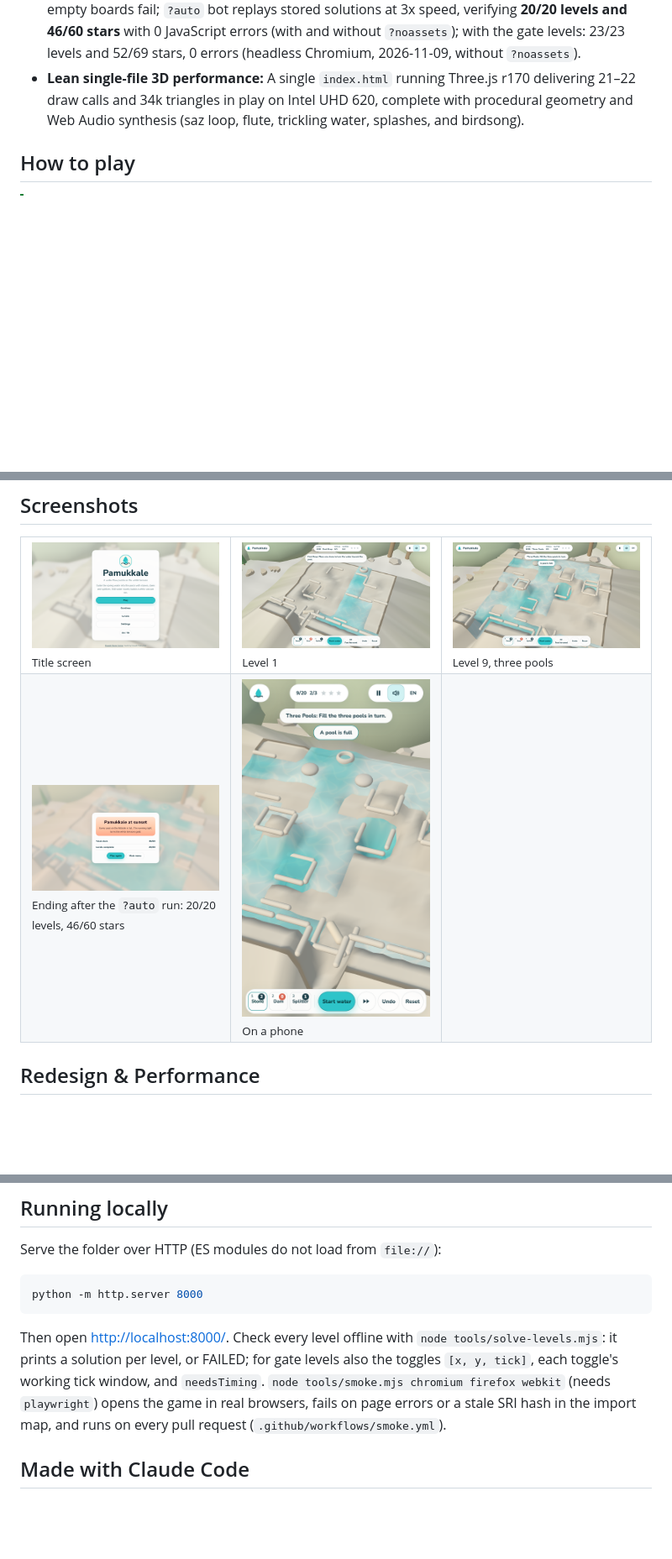
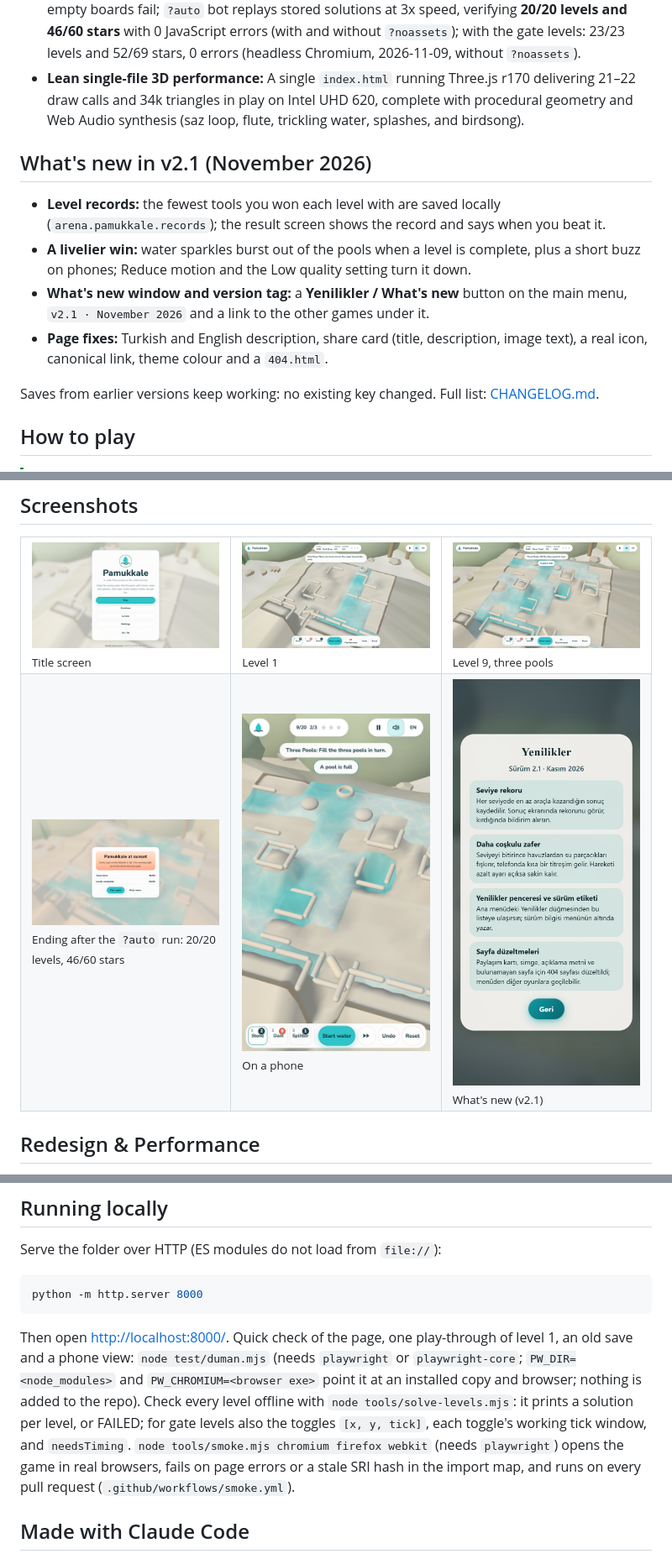
Before and after one commit to Furkiozknn/pamukkale, a Markdown page: README.md, 3 parts joined by grey strips. Shown at 84% size. GitHub-like rendering; pictures changed too: docs/06-yenilikler-phone.png (added); blank space fills up the shorter version.

````diff
--- a/README.md
+++ b/README.md
@@ -35,6 +35,15 @@
 - **Tactical 3-tool water routing:** Place stones (raises a cell by 1 step so water turns around it), dams (raises by 2 steps to hold water back), and splitters (divides flow among lower neighbours).
 - **Verified level design & bot replay:** Layouts originate from seeded random hillsides where empty boards fail; `?auto` bot replays stored solutions at 3x speed, verifying **20/20 levels and 46/60 stars** with 0 JavaScript errors (with and without `?noassets`); with the gate levels: 23/23 levels and 52/69 stars, 0 errors (headless Chromium, 2026-11-09, without `?noassets`).
 - **Lean single-file 3D performance:** A single `index.html` running Three.js r170 delivering 21–22 draw calls and 34k triangles in play on Intel UHD 620, complete with procedural geometry and Web Audio synthesis (saz loop, flute, trickling water, splashes, and birdsong).
+
+## What's new in v2.1 (November 2026)
+
+- **Level records:** the fewest tools you won each level with are saved locally (`arena.pamukkale.records`); the result screen shows the record and says when you beat it.
+- **A livelier win:** water sparkles burst out of the pools when a level is complete, plus a short buzz on phones; Reduce motion and the Low quality setting turn it down.
+- **What's new window and version tag:** a **Yenilikler / What's new** button on the main menu, `v2.1 · November 2026` and a link to the other games under it.
+- **Page fixes:** Turkish and English description, share card (title, description, image text), a real icon, canonical link, theme colour and a `404.html`.
+
+Saves from earlier versions keep working: no existing key changed. Full list: [CHANGELOG.md](CHANGELOG.md).
 
 ## How to play
 
@@ -108,7 +117,7 @@
   <tr>
     <td><img src="docs/04-ending.png" alt="Ending screen after the bot run with 20 of 20 levels and 46 of 60 stars"><br><sub>Ending after the <code>?auto</code> run: 20/20 levels, 46/60 stars</sub></td>
     <td><img src="docs/05-phone-500x900.png" alt="Pamukkale on a phone"><br><sub>On a phone</sub></td>
-    <td></td>
+    <td><img src="docs/06-yenilikler-phone.png" alt="The What's new window on a phone"><br><sub>What's new (v2.1)</sub></td>
   </tr>
 </table>
 
@@ -139,7 +148,7 @@ Serve the folder over HTTP (ES modules do not load from `file://`):
 python -m http.server 8000
 ```
 
-Then open <http://localhost:8000/>. Check every level offline with `node tools/solve-levels.mjs`: it prints a solution per level, or FAILED; for gate levels also the toggles `[x, y, tick]`, each toggle's working tick window, and `needsTiming`. `node tools/smoke.mjs chromium firefox webkit` (needs `playwright`) opens the game in real browsers, fails on page errors or a stale SRI hash in the import map, and runs on every pull request (`.github/workflows/smoke.yml`).
+Then open <http://localhost:8000/>. Quick check of the page, one play-through of level 1, an old save and a phone view: `node test/duman.mjs` (needs `playwright` or `playwright-core`; `PW_DIR=<node_modules>` and `PW_CHROMIUM=<browser exe>` point it at an installed copy and browser; nothing is added to the repo). Check every level offline with `node tools/solve-levels.mjs`: it prints a solution per level, or FAILED; for gate levels also the toggles `[x, y, tick]`, each toggle's working tick window, and `needsTiming`. `node tools/smoke.mjs chromium firefox webkit` (needs `playwright`) opens the game in real browsers, fails on page errors or a stale SRI hash in the import map, and runs on every pull request (`.github/workflows/smoke.yml`).
 
 ## Made with Claude Code
 
````
Also changed, not shown: CHANGELOG.md (added, +21 -0 lines), 4 other files.
